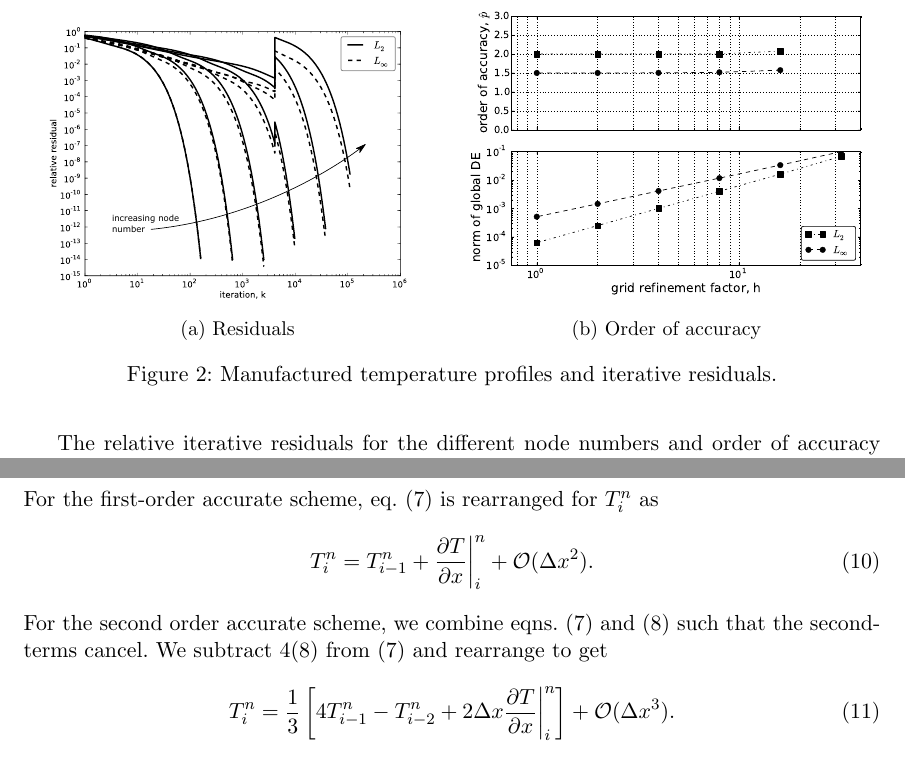
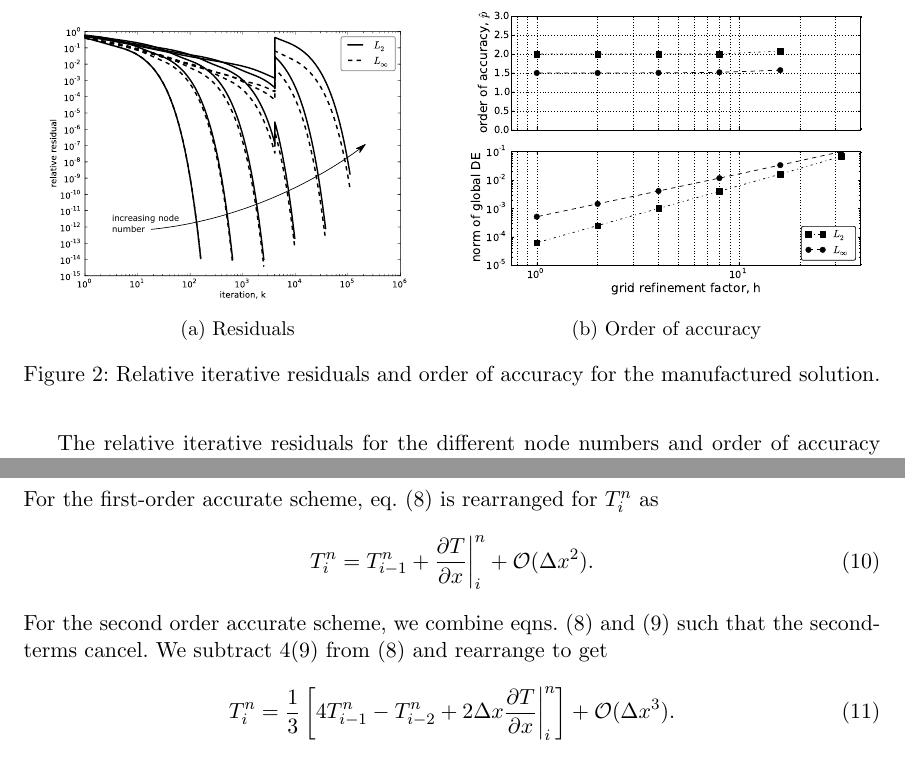
Before and after one commit to isaacyeaton/adv-intro-cfd-2012, a LaTeX problem sheet (hw5/report/IntroCFD_Yeaton_Isaac_HW5.tex): two parts of pages 3 and 4 of 6, joined at a grey line, cut so that both start at the same text. Compiled offline with pdfLaTeX.

Commit message:
Submitted version.

```diff
--- a/hw5/report/IntroCFD_Yeaton_Isaac_HW5.tex
+++ b/hw5/report/IntroCFD_Yeaton_Isaac_HW5.tex
@@ -197,7 +197,8 @@ method should be second order accurate, and it is.
 		\caption{Order of accuracy}
 		\label{fig:MMS_ooa}
 	\end{subfigure}
-	\caption{Manufactured temperature profiles and iterative residuals.}
+	\caption{Relative iterative residuals and order of accuracy for the
+			manufactured solution.}
 \end{figure}
 
 %% -------------------------------------------------------------------------
@@ -231,14 +232,14 @@ $T_{i-2}^n$ were expanded in a Taylor series about the end wall point as follows
 				\mathcal{O}(\Delta x^3) \label{eqn:O2}.
 \end{align}
 %
-For the first-order accurate scheme, eq.~(7) is rearranged for $T_i^n$ as
+For the first-order accurate scheme, eq.~(8) is rearranged for $T_i^n$ as
 %
 \begin{equation}
 	T_{i}^n = T_{i-1}^n + \frac{\p T}{\p x}\bigg|_{i}^n + \mathcal{O}(\Delta x^2).
 \end{equation}
 %
-For the second order accurate scheme, we combine eqns.~(7) and (8) such that the
-second-terms cancel.  We subtract 4(8) from (7) and rearrange to get
+For the second order accurate scheme, we combine eqns.~(8) and (9) such that the
+second-terms cancel.  We subtract 4(9) from (8) and rearrange to get
 %
 \begin{equation}
 	T_i^n = \frac{1}{3} \left[ 4 T_{i-1}^n - T_{i-2}^n +
```
Also changed, not shown: hw5/report/IntroCFD_Yeaton_Isaac_HW5.pdf, hw5/report/IntroCFD_Yeaton_Isaac_HW5.tex (2 more changed lines).
